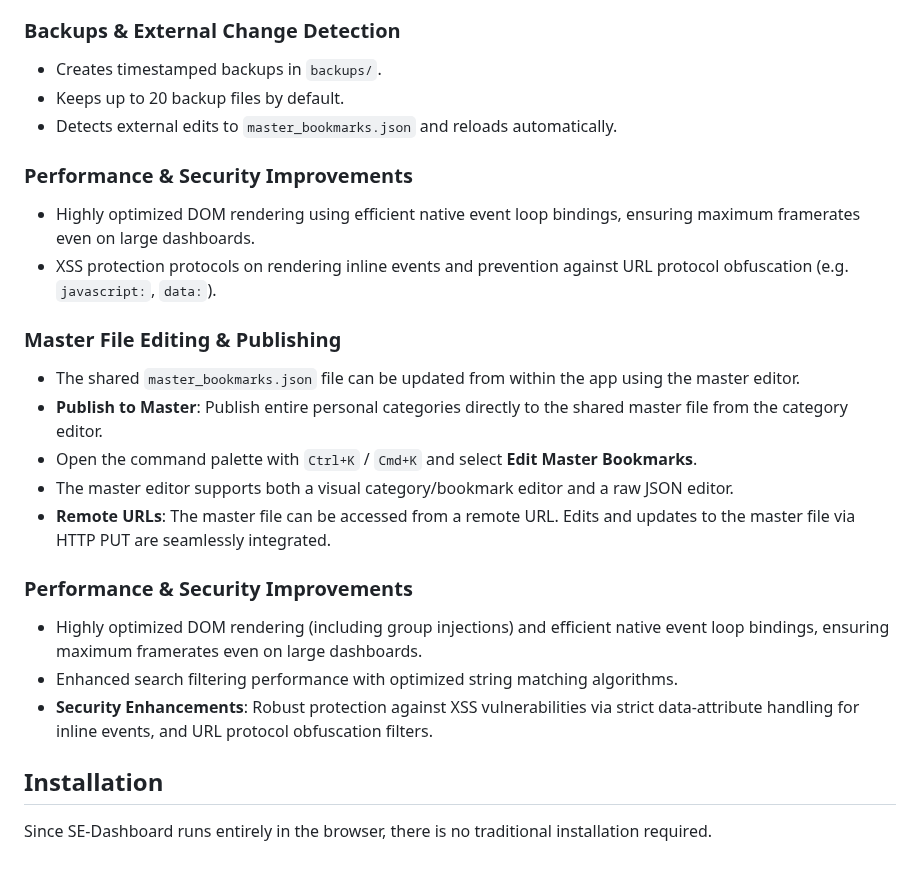
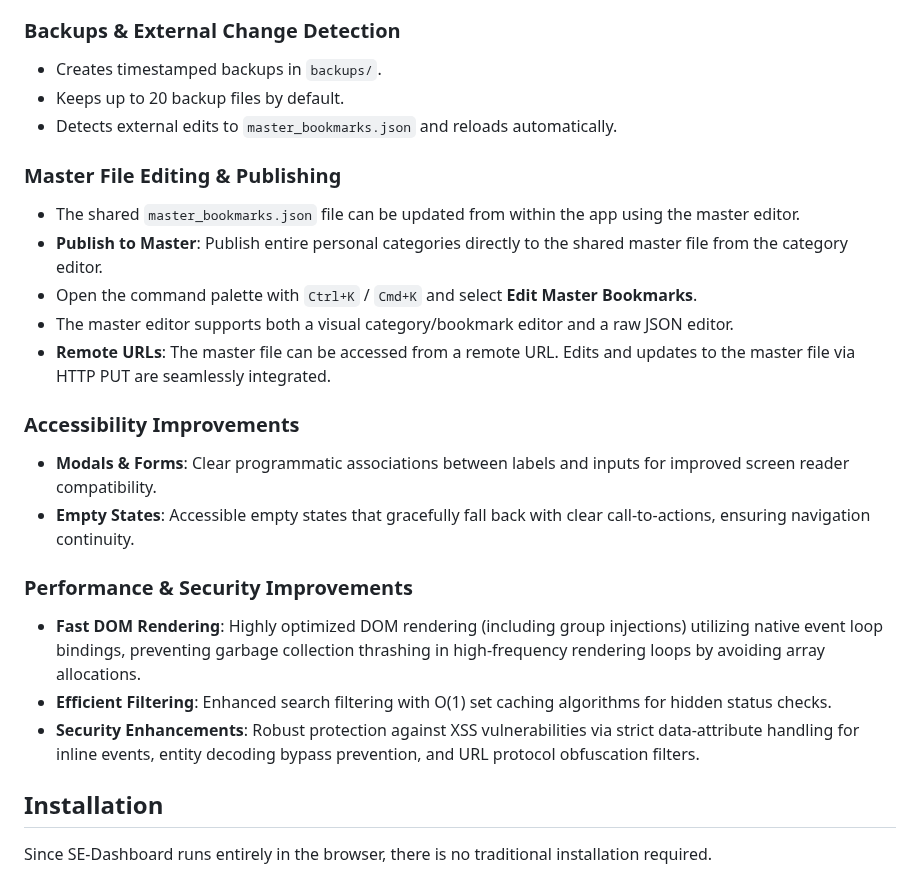
Before and after one commit to ddcash/SE-Dashboard, a Markdown page: README.md, the part around the change. Rendered like a GitHub page.

Commit message:
docs: Update README and plan with recent features
Updates `README.md` and `DOCS/bookmark_manager_plan.md` to reflect recent accessibility, performance, and security improvements including XSS fixes, DOM rendering optimizations, and ARIA enhancements.

Co-authored-by: ddcash <25888001+ddcash@users.noreply.github.com>

```diff
--- a/README.md
+++ b/README.md
@@ -56,10 +56,6 @@ SE-Dashboard is a local-first bookmark and link manager built to run entirely in
 - Keeps up to 20 backup files by default.
 - Detects external edits to `master_bookmarks.json` and reloads automatically.
 
-### Performance & Security Improvements
-- Highly optimized DOM rendering using efficient native event loop bindings, ensuring maximum framerates even on large dashboards.
-- XSS protection protocols on rendering inline events and prevention against URL protocol obfuscation (e.g. `javascript:`, `data:`).
-
 ### Master File Editing & Publishing
 - The shared `master_bookmarks.json` file can be updated from within the app using the master editor.
 - **Publish to Master**: Publish entire personal categories directly to the shared master file from the category editor.
@@ -67,10 +63,14 @@ SE-Dashboard is a local-first bookmark and link manager built to run entirely in
 - The master editor supports both a visual category/bookmark editor and a raw JSON editor.
 - **Remote URLs**: The master file can be accessed from a remote URL. Edits and updates to the master file via HTTP PUT are seamlessly integrated.
 
+### Accessibility Improvements
+- **Modals & Forms**: Clear programmatic associations between labels and inputs for improved screen reader compatibility.
+- **Empty States**: Accessible empty states that gracefully fall back with clear call-to-actions, ensuring navigation continuity.
+
 ### Performance & Security Improvements
-- Highly optimized DOM rendering (including group injections) and efficient native event loop bindings, ensuring maximum framerates even on large dashboards.
-- Enhanced search filtering performance with optimized string matching algorithms.
-- **Security Enhancements**: Robust protection against XSS vulnerabilities via strict data-attribute handling for inline events, and URL protocol obfuscation filters.
+- **Fast DOM Rendering**: Highly optimized DOM rendering (including group injections) utilizing native event loop bindings, preventing garbage collection thrashing in high-frequency rendering loops by avoiding array allocations.
+- **Efficient Filtering**: Enhanced search filtering with O(1) set caching algorithms for hidden status checks.
+- **Security Enhancements**: Robust protection against XSS vulnerabilities via strict data-attribute handling for inline events, entity decoding bypass prevention, and URL protocol obfuscation filters.
 
 ## Installation
 
```
Also changed, not shown: DOCS/bookmark_manager_plan.md (+5 -0 lines).
